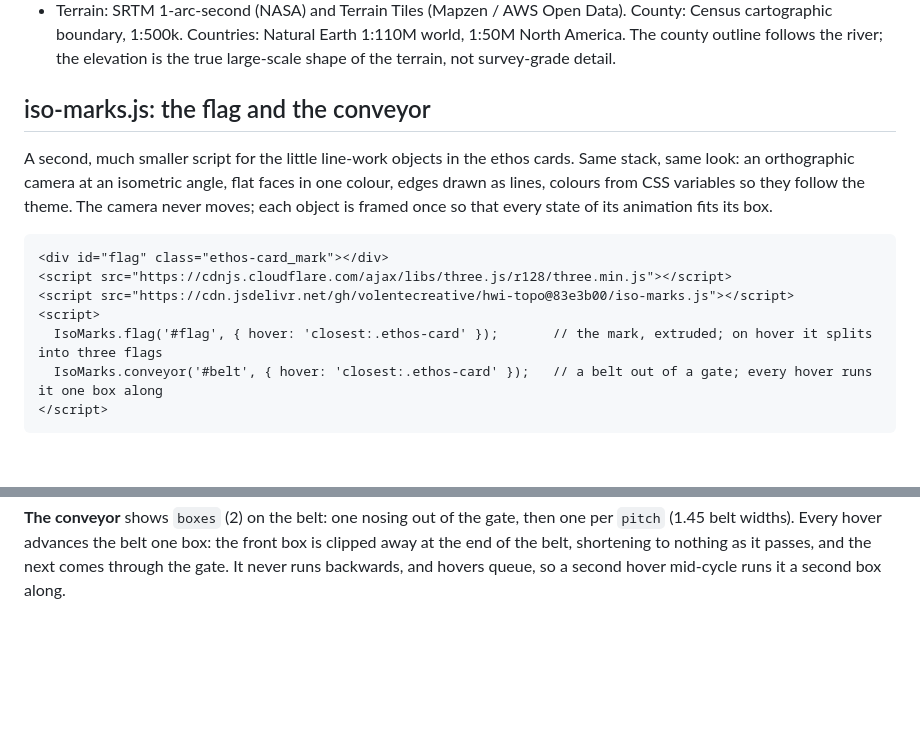
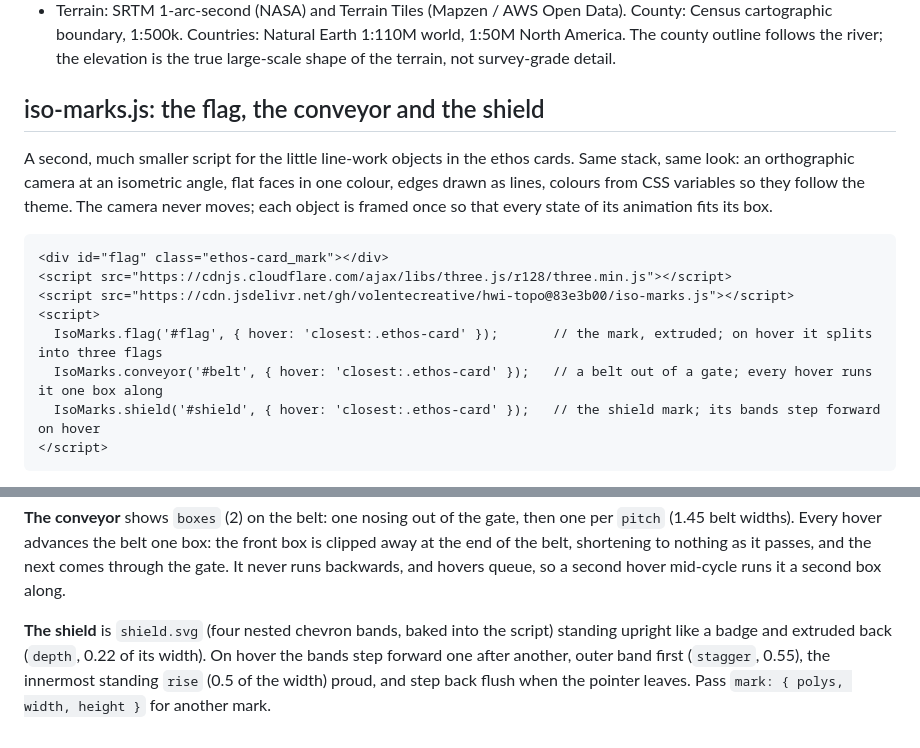
Before and after one commit to volentecreative/hwi-topo, a Markdown page: README.md, 2 parts joined by grey strips. Rendered like a GitHub page; blank space fills up the shorter version.

Commit message:
README: the shield
Co-Authored-By: Claude Fable 5.1 <noreply@anthropic.com>
Claude-Session: https://claude.ai/code/session_015g4mqazM4XykkmTGNT4kY1

````diff
--- a/README.md
+++ b/README.md
@@ -289,7 +289,7 @@ metres about 36.35972, −85.65472 and densified to ~80 m. Until then they are o
 - Performance: a standard depth buffer (the logarithmic one writes gl_FragDepth, which disables early-Z and hidden-surface removal on tile-based mobile GPUs), reliefs cut into tiles so the camera frustum culls what is off screen (about 1.3 M triangles a frame from orbit, 0.5 M at the landing frame), the continental relief drawn at 10 km since it carries no contours, a frame rendered only when something changed (a stopped scroll costs nothing), and on touch devices no MSAA and a 1.25 pixel-ratio cap (1.5 elsewhere).
 - Terrain: SRTM 1-arc-second (NASA) and Terrain Tiles (Mapzen / AWS Open Data). County: Census cartographic boundary, 1:500k. Countries: Natural Earth 1:110M world, 1:50M North America. The county outline follows the river; the elevation is the true large-scale shape of the terrain, not survey-grade detail.
 
-## iso-marks.js: the flag and the conveyor
+## iso-marks.js: the flag, the conveyor and the shield
 
 A second, much smaller script for the little line-work objects in the ethos cards. Same stack, same
 look: an orthographic camera at an isometric angle, flat faces in one colour, edges drawn as lines,
@@ -303,6 +303,7 @@ once so that every state of its animation fits its box.
 <script>
   IsoMarks.flag('#flag', { hover: 'closest:.ethos-card' });       // the mark, extruded; on hover it splits into three flags
   IsoMarks.conveyor('#belt', { hover: 'closest:.ethos-card' });   // a belt out of a gate; every hover runs it one box along
+  IsoMarks.shield('#shield', { hover: 'closest:.ethos-card' });   // the shield mark; its bands step forward on hover
 </script>
 ```
 
@@ -329,3 +330,8 @@ across from the hoist, v down from the top) to use the real SVG's shapes.
 (1.45 belt widths). Every hover advances the belt one box: the front box is clipped away at the end of
 the belt, shortening to nothing as it passes, and the next comes through the gate. It never runs
 backwards, and hovers queue, so a second hover mid-cycle runs it a second box along.
+
+**The shield** is `shield.svg` (four nested chevron bands, baked into the script) standing upright like
+a badge and extruded back (`depth`, 0.22 of its width). On hover the bands step forward one after
+another, outer band first (`stagger`, 0.55), the innermost standing `rise` (0.5 of the width) proud,
+and step back flush when the pointer leaves. Pass `mark: { polys, width, height }` for another mark.
````
